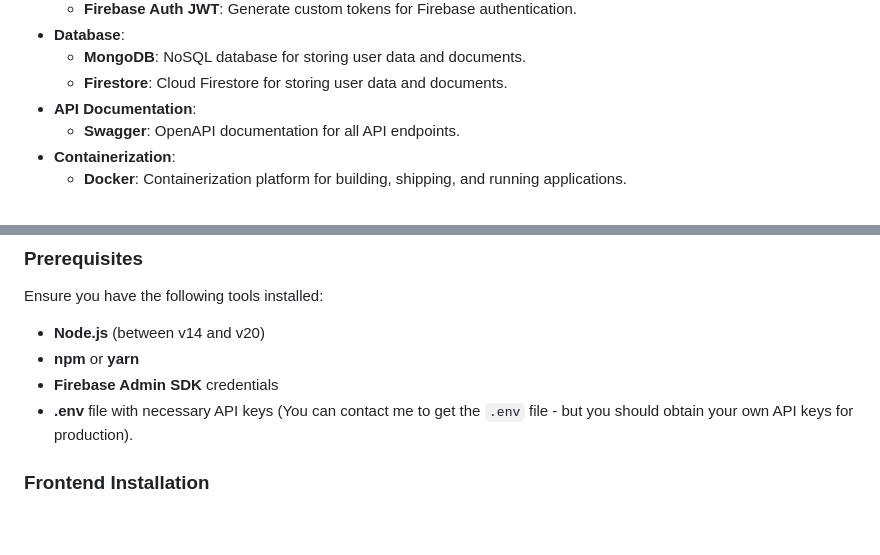
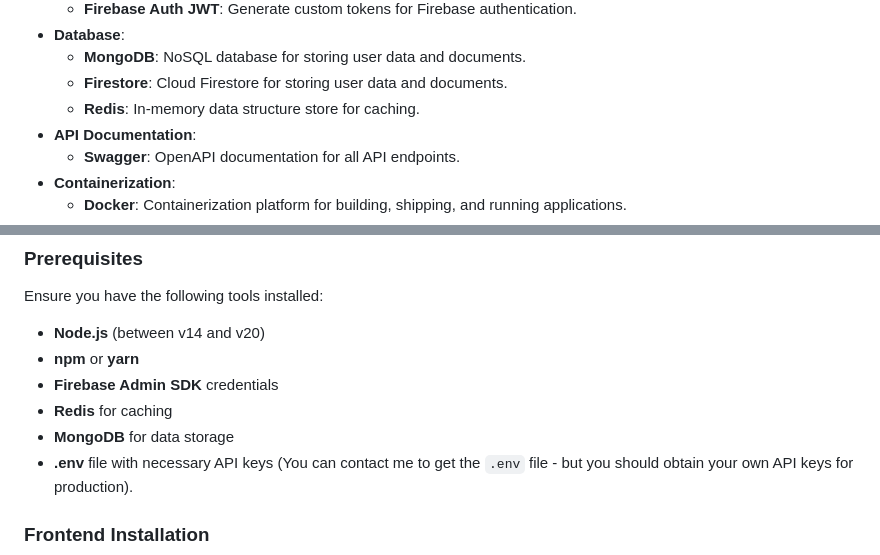
Before and after one commit to Derek-miranda/DocuThinker-AI, a Markdown page: README.md, 2 parts joined by grey strips. GitHub-like rendering; blank space fills up the shorter version.

Commit message:
Final: App Working & React FE Done

```diff
--- a/README.md
+++ b/README.md
@@ -100,6 +100,7 @@ It is currently deployed live on **Vercel** and **Render**. You can access the l
 - **Database**:
   - **MongoDB**: NoSQL database for storing user data and documents.
   - **Firestore**: Cloud Firestore for storing user data and documents.
+  - **Redis**: In-memory data structure store for caching.
 - **API Documentation**:
   - **Swagger**: OpenAPI documentation for all API endpoints.
 - **Containerization**:
@@ -292,6 +293,8 @@ Ensure you have the following tools installed:
 - **Node.js** (between v14 and v20)
 - **npm** or **yarn**
 - **Firebase Admin SDK** credentials
+- **Redis** for caching
+- **MongoDB** for data storage
 - **.env** file with necessary API keys (You can contact me to get the `.env` file - but you should obtain your own API keys for production).
 
 ### **Frontend Installation**
```
